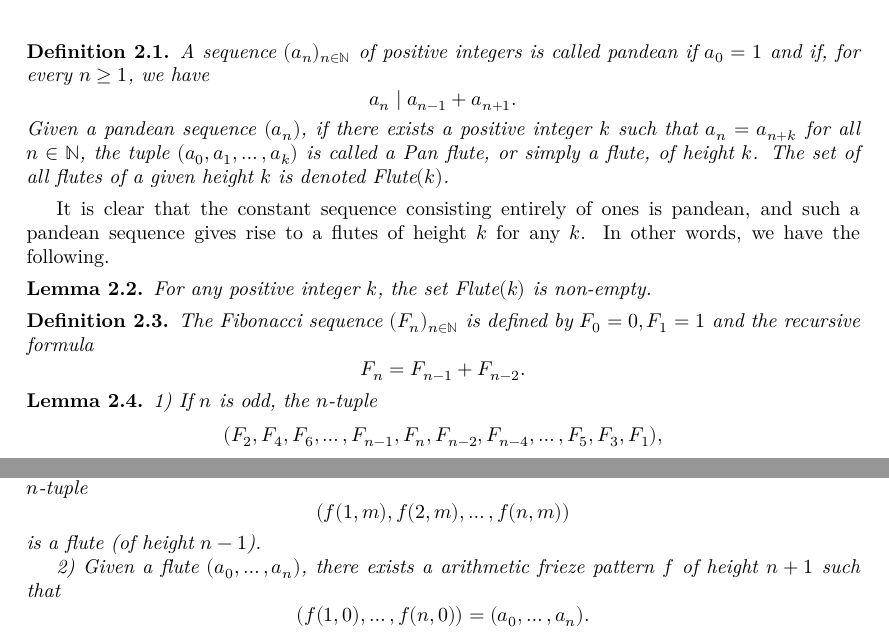
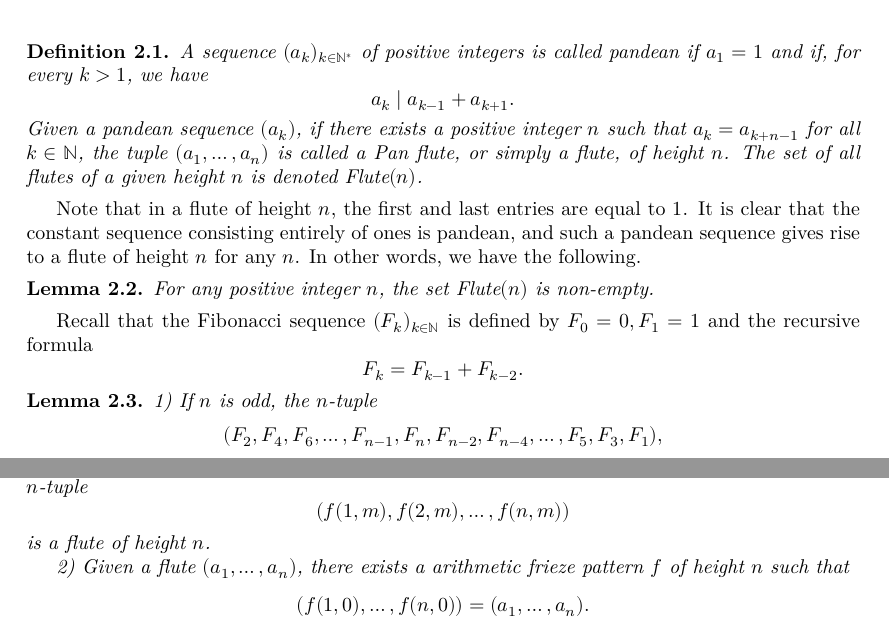
Before and after one commit to Antoine-dSG/frieze_patterns, a LaTeX thesis (blueprint/src/print.tex, which reads blueprint/src/chapter2.tex, blueprint/src/chapter3.tex): two parts of pages 4 and 5 of 5, joined at a grey line, cut so that both start at the same text. Compiled offline with XeLaTeX.

Commit message:
pandean flutes

```diff
--- a/blueprint/src/chapter2.tex
+++ b/blueprint/src/chapter2.tex
@@ -3,31 +3,29 @@
 \begin{definition}
     \label{def:pandean}
    % \lean{pandean}
-    A sequence $(a_n)_{n \in \mathbb{N}}$ of positive integers is called pandean if $a_0 = 1$ and
-    if, for every $n \geq 1$, we have
+    A sequence $(a_k)_{k \in \mathbb{N}^*}$ of positive integers is called pandean if $a_1 = 1$ and
+    if, for every $k > 1$, we have
     \[
-        a_n \mid a_{n-1} + a_{n+1}.
+        a_k \mid a_{k-1} + a_{k+1}.
     \]
-    Given a pandean sequence $(a_n)$, if there exists a positive integer $k$ such that $a_n = a_{n+k}$ for all $n\in \mathbb{N}$,
-    the tuple $(a_0, a_1, \ldots, a_k)$ is called a Pan flute, or simply a flute, of height $k$. The set of all flutes of a given height $k$
-    is denoted Flute$(k)$.
+    Given a pandean sequence $(a_k)$, if there exists a positive integer $n$ such that $a_k = a_{k+n-1}$ for all $k\in \mathbb{N}$,
+    the tuple $(a_1, \ldots, a_n)$ is called a Pan flute, or simply a flute, of height $n$. The set of all flutes of a given height $n$
+    is denoted Flute$(n)$.
 \end{definition}
-It is clear that the constant sequence consisting entirely of ones is pandean, and such a pandean sequence gives rise to a flutes of height $k$ for any $k$.
+Note that in a flute of height $n$, the first and last entries are equal to $1$. It is clear that the constant sequence consisting
+entirely of ones is pandean, and such a pandean sequence gives rise to a flute of height $n$ for any $n$.
 In other words, we have the following.
 \begin{lemma}
     \label{l:kFluteNonEmpty}
    % \lean{nDiagNonEmpty}
     \uses{def:pandean}
-    For any positive integer $k$, the set Flute$(k)$ is non-empty.
+    For any positive integer $n$, the set Flute$(n)$ is non-empty.
 \end{lemma}
+Recall that the Fibonacci sequence $(F_k)_{k \in \mathbb{N}}$ is defined by $F_0 = 0, F_1 = 1$ and the recursive formula
+    \[
+        F_k = F_{k-1} + F_{k-2}.
+    \]
 
-\begin{definition}
-    \label{def:fib}
-    The Fibonacci sequence $(F_n)_{n \in \mathbb{N}}$ is defined by $F_0 = 0, F_1 = 1$ and the recursive formula
-    \[
-        F_n = F_{n-1} + F_{n-2}.
-    \]
-\end{definition}
 
 \begin{lemma}
     \label{l:FibFlute}
--- a/blueprint/src/chapter3.tex
+++ b/blueprint/src/chapter3.tex
@@ -16,11 +17,11 @@ The following proposition is a key result connecting arithmetic frieze patterns
 \[
     (f (1,m), f (2,m), \ldots, f (n,m))
 \]
-is a flute (of height $n-1$).
+is a flute of height $n$.
 
-2) Given a flute $(a_0, \ldots, a_n)$, there exists a arithmetic frieze pattern $f$ of height $n+1$ such that
+2) Given a flute $(a_1, \ldots, a_n)$, there exists a arithmetic frieze pattern $f$ of height $n$ such that
 \[
-    (f (1,0), \ldots, f (n,0)) = (a_0, \ldots, a_n).
+    (f (1,0), \ldots, f (n,0)) = (a_1, \ldots, a_n).
 \]
 \end{proposition}
 \begin{proof}
```
Also changed, not shown: blueprint/src/print.pdf, blueprint/src/chapter2.tex (10 more changed lines), blueprint/src/chapter3.tex (3 more changed lines), 2 other files.
